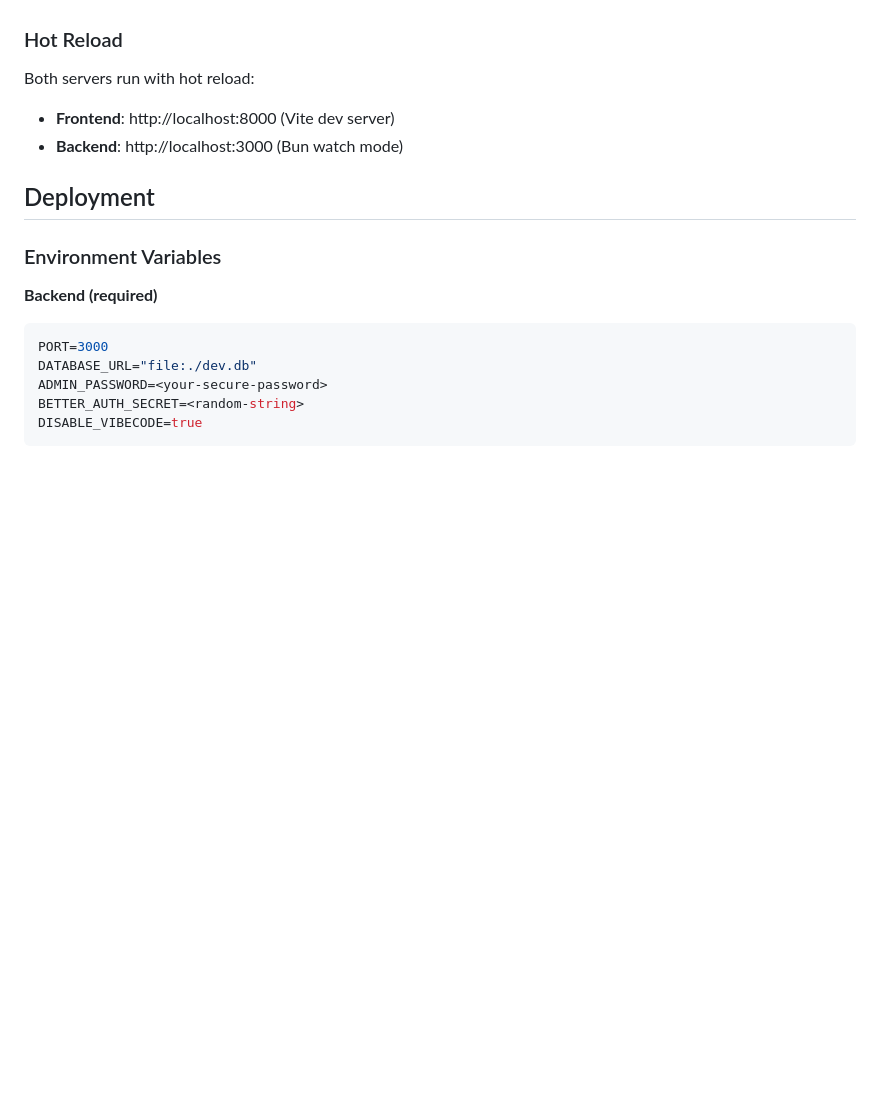
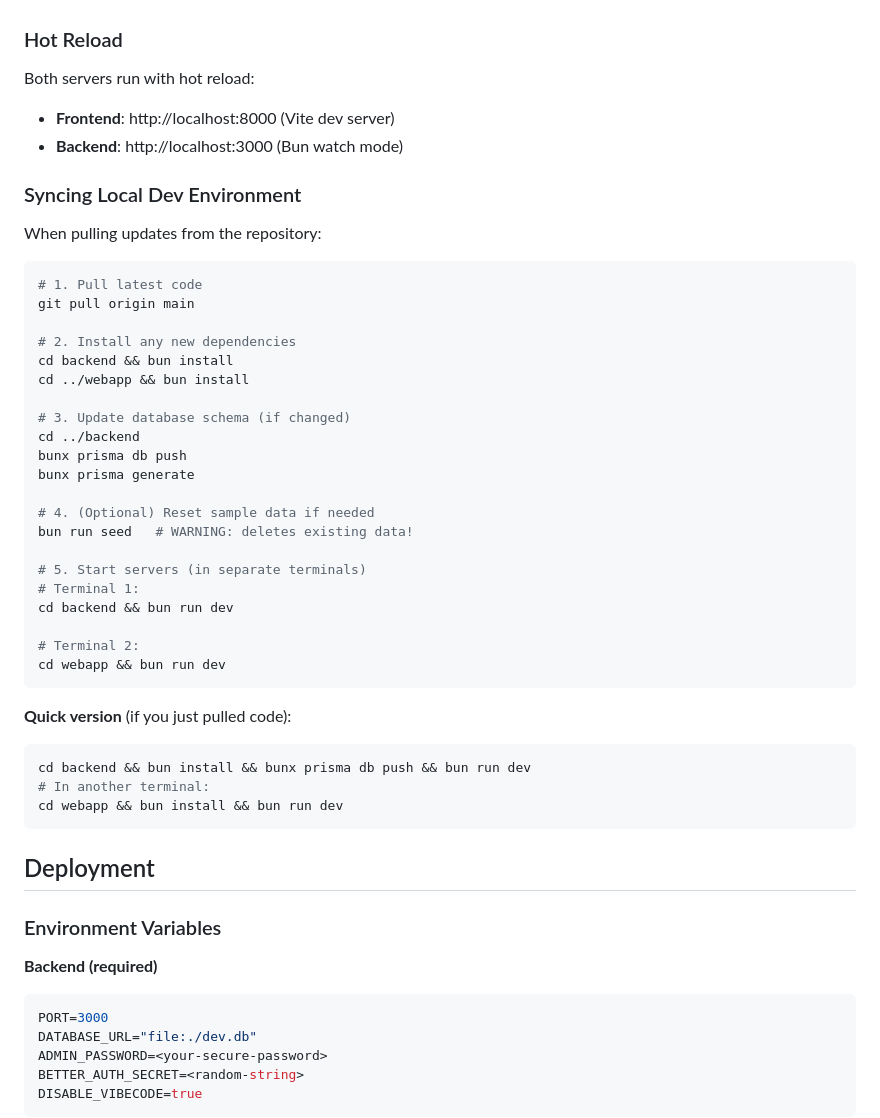
Before and after one commit to kbtbc/BigFunHikes, a Markdown page: README.md, the part around the change. Drawn GitHub-style; blank space fills up the shorter version.

Commit message:
Add local dev sync instructions to README
Added "Syncing Local Dev Environment" section with steps for:
- Pulling latest code
- Installing dependencies
- Updating database schema
- Optional data reset
- Starting servers

🤖 Generated with [Claude Code](https://claude.com/claude-code)

Co-Authored-By: Claude <noreply@anthropic.com>

````diff
--- a/README.md
+++ b/README.md
@@ -362,6 +362,41 @@ Both servers run with hot reload:
 - **Frontend**: http://localhost:8000 (Vite dev server)
 - **Backend**: http://localhost:3000 (Bun watch mode)
 
+### Syncing Local Dev Environment
+
+When pulling updates from the repository:
+
+```bash
+# 1. Pull latest code
+git pull origin main
+
+# 2. Install any new dependencies
+cd backend && bun install
+cd ../webapp && bun install
+
+# 3. Update database schema (if changed)
+cd ../backend
+bunx prisma db push
+bunx prisma generate
+
+# 4. (Optional) Reset sample data if needed
+bun run seed   # WARNING: deletes existing data!
+
+# 5. Start servers (in separate terminals)
+# Terminal 1:
+cd backend && bun run dev
+
+# Terminal 2:
+cd webapp && bun run dev
+```
+
+**Quick version** (if you just pulled code):
+```bash
+cd backend && bun install && bunx prisma db push && bun run dev
+# In another terminal:
+cd webapp && bun install && bun run dev
+```
+
 ## Deployment
 
 ### Environment Variables
````
